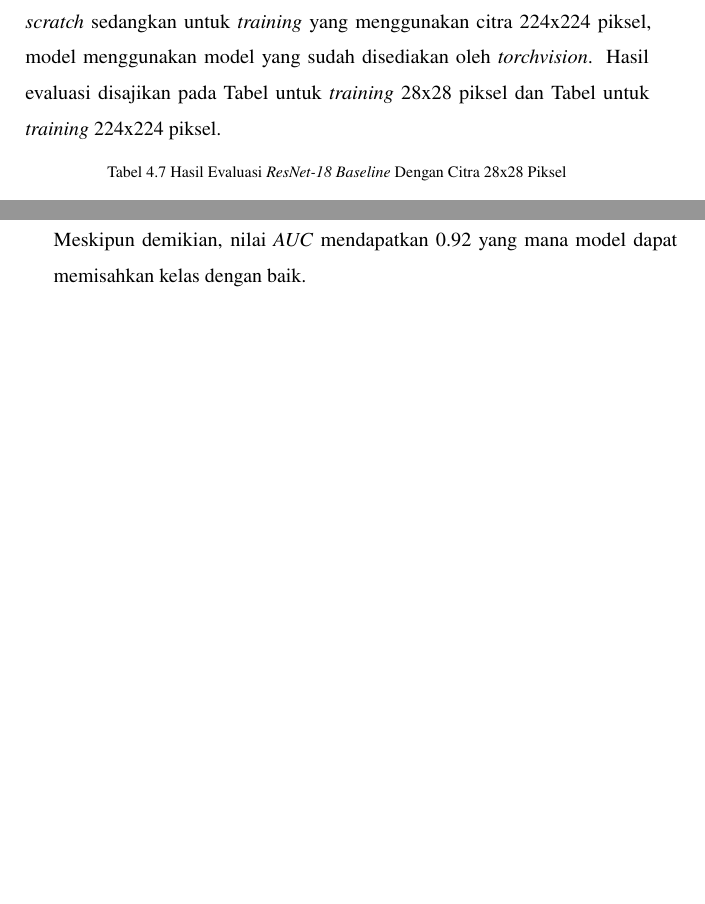
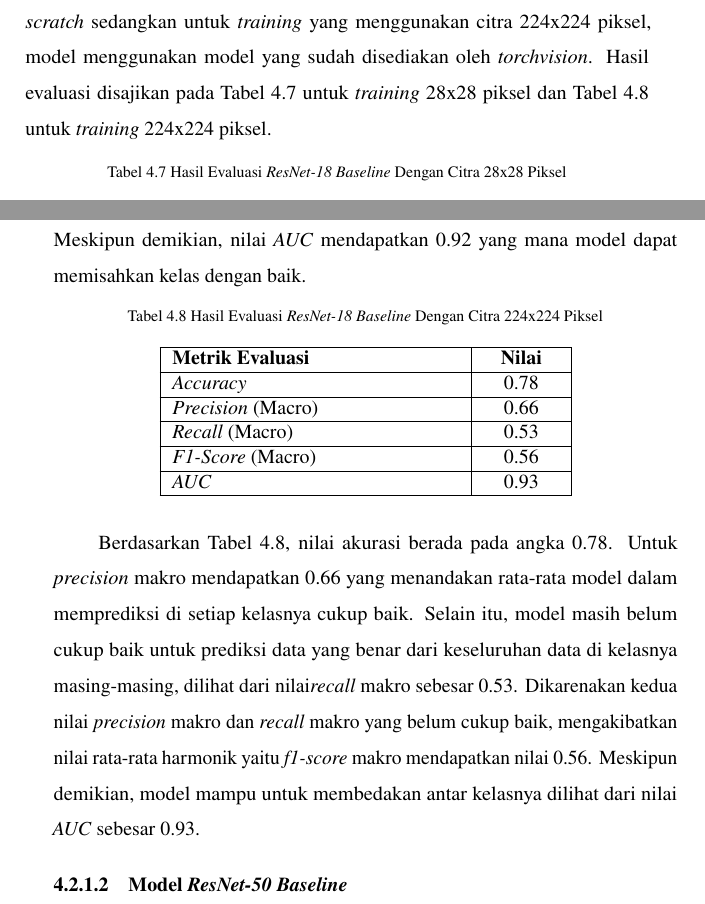
Before and after one commit to ArkanHariz/Tugas_Akhir, a LaTeX thesis (thesis.tex, which reads chapters/chapter-4.tex): two parts of pages 70 and 71 of 78, joined at a grey line, cut so that both start at the same text, the shorter picture padded with empty space. Compiled offline with pdfLaTeX.

Commit message:
Add evaluation results for ResNet-18 baseline model with 224x224 pixel images in chapter 4; update tables and references

```diff
--- a/chapters/chapter-4.tex
+++ b/chapters/chapter-4.tex
@@ -533,7 +533,8 @@ ukuran citra. Untuk \textit{training} yang menggunakan citra 28x28 piksel,
 model menggunakan \textit{scratch} sedangkan untuk \textit{training}
 yang menggunakan citra 224x224 piksel, model menggunakan model yang sudah
 disediakan oleh \textit{torchvision}. Hasil evaluasi disajikan pada Tabel
- untuk \textit{training} 28x28 piksel dan Tabel untuk \textit{training}
+\ref{tab:hasil_resnet18baseline_28} untuk \textit{training} 28x28 piksel
+dan Tabel \ref{tab:hasil_resnet18baseline_224} untuk \textit{training}
 224x224 piksel. \par
 
 \begin{table}[h]
@@ -572,6 +573,42 @@ seluruh data pada masing-masing kelasnya. Meskipun demikian, nilai
 \textit{AUC} mendapatkan 0.92 yang mana model dapat memisahkan kelas
 dengan baik. \par
 
+\begin{table}[h]
+    \centering
+    \caption{Hasil Evaluasi \textit{ResNet-18 Baseline} Dengan Citra 224x224 Piksel}
+    \label{tab:hasil_resnet18baseline_224}
+    \begin{tabular}{|m{0.46\textwidth}|C{0.12\textwidth}|}
+        \hline
+        \textbf{Metrik Evaluasi} & \textbf{Nilai} \\
+        \hline
+        \textit{Accuracy}  & 0.78 \\
+        \hline
+        \textit{Precision} (Macro)  & 0.66 \\
+        \hline
+        \textit{Recall} (Macro)  & 0.53 \\
+        \hline
+        \textit{F1-Score} (Macro)  & 0.56 \\
+        \hline
+        \textit{AUC}  & 0.93 \\
+        \hline
+    \end{tabular}
+\end{table}
+
+Berdasarkan Tabel \ref{tab:hasil_resnet18baseline_224}, nilai akurasi
+berada pada angka 0.78. Untuk \textit{precision} makro mendapatkan 0.66
+yang menandakan rata-rata model dalam memprediksi di setiap kelasnya
+cukup baik. Selain itu, model masih belum cukup baik untuk
+prediksi data yang benar dari keseluruhan data di kelasnya masing-masing,
+dilihat dari nilai\textit{recall} makro sebesar 0.53. Dikarenakan kedua
+nilai \textit{precision} makro dan \textit{recall} makro yang belum cukup
+baik, mengakibatkan nilai rata-rata harmonik yaitu \textit{f1-score} makro
+mendapatkan nilai 0.56. Meskipun demikian, model mampu untuk membedakan
+antar kelasnya dilihat dari nilai \textit{AUC} sebesar 0.93. \par
+
+
+\subsubsection{Model \textit{ResNet-50 Baseline}} \label{IV.Resnet50_Baseline}
+
+
 % Berikan analisis hasil penelitian \& pengujian, berupa data yang didapatkan dari penelitian \& pengujian Tugas Akhir yang sudah anda kerjakan. Gunakan gambar dan tabel sebagai alat bantu menjelaskan analisis hasil. Data luaran penelitian yang dapat dianalisis berupa: \par
 % \begin{enumerate}[noitemsep]
 % 	\item Hasil pengujian
```
Also changed, not shown: thesis.pdf.
